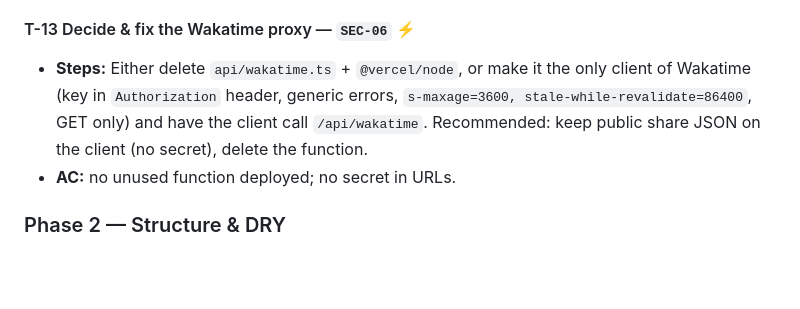
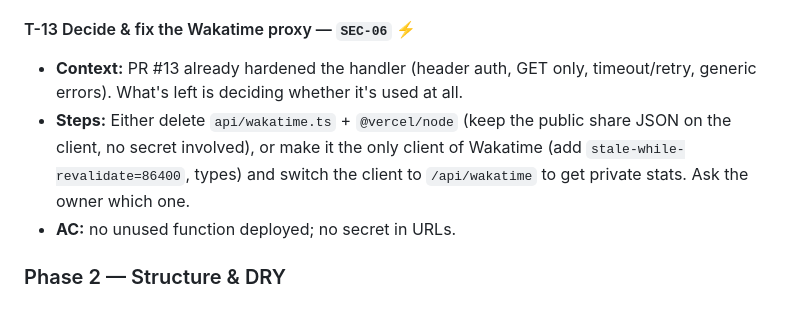
Before and after one commit to ilramdhan/ilramdhan.dev, a Markdown page: docs/PLAN.md, the part around the change. GitHub-like rendering; blank space fills up the shorter version.

```diff
--- a/docs/PLAN.md
+++ b/docs/PLAN.md
@@ -296,7 +296,8 @@ Legend: **Deps** = must be merged first · ⚡ = quick win, can be done any time
 - **AC:** securityheaders.com grade ≥ A on the preview; no CSP violations in e2e console.
 
 #### T-13 Decide & fix the Wakatime proxy — `SEC-06` ⚡
-- **Steps:** Either delete `api/wakatime.ts` + `@vercel/node`, or make it the only client of Wakatime (key in `Authorization` header, generic errors, `s-maxage=3600, stale-while-revalidate=86400`, GET only) and have the client call `/api/wakatime`. Recommended: keep public share JSON on the client (no secret), delete the function.
+- **Context:** PR #13 already hardened the handler (header auth, GET only, timeout/retry, generic errors). What's left is deciding whether it's used at all.
+- **Steps:** Either delete `api/wakatime.ts` + `@vercel/node` (keep the public share JSON on the client, no secret involved), or make it the only client of Wakatime (add `stale-while-revalidate=86400`, types) and switch the client to `/api/wakatime` to get private stats. Ask the owner which one.
 - **AC:** no unused function deployed; no secret in URLs.
 
 ### Phase 2 — Structure & DRY
```
Also changed, not shown: docs/audit/AUDIT.md (+1 -1 lines).
